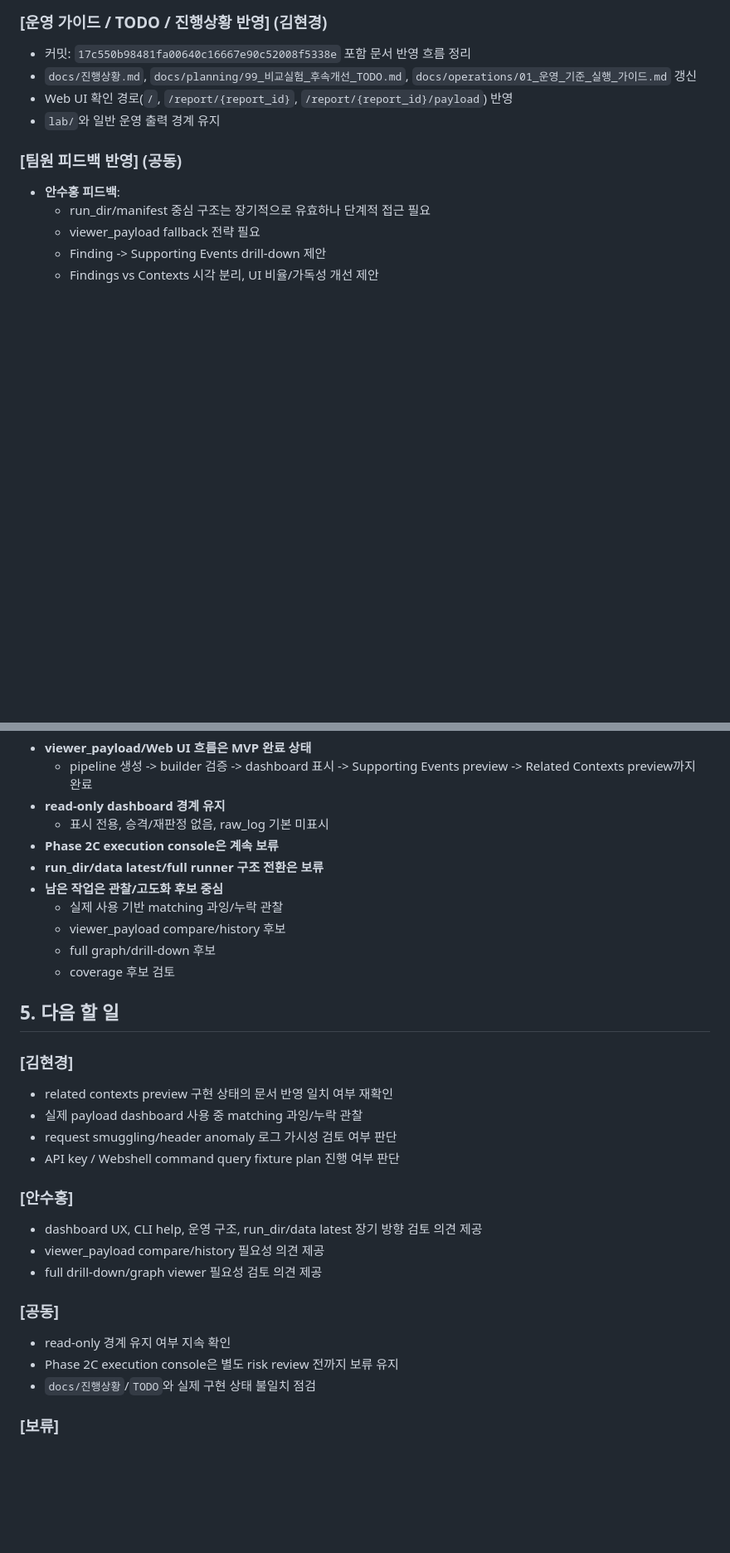
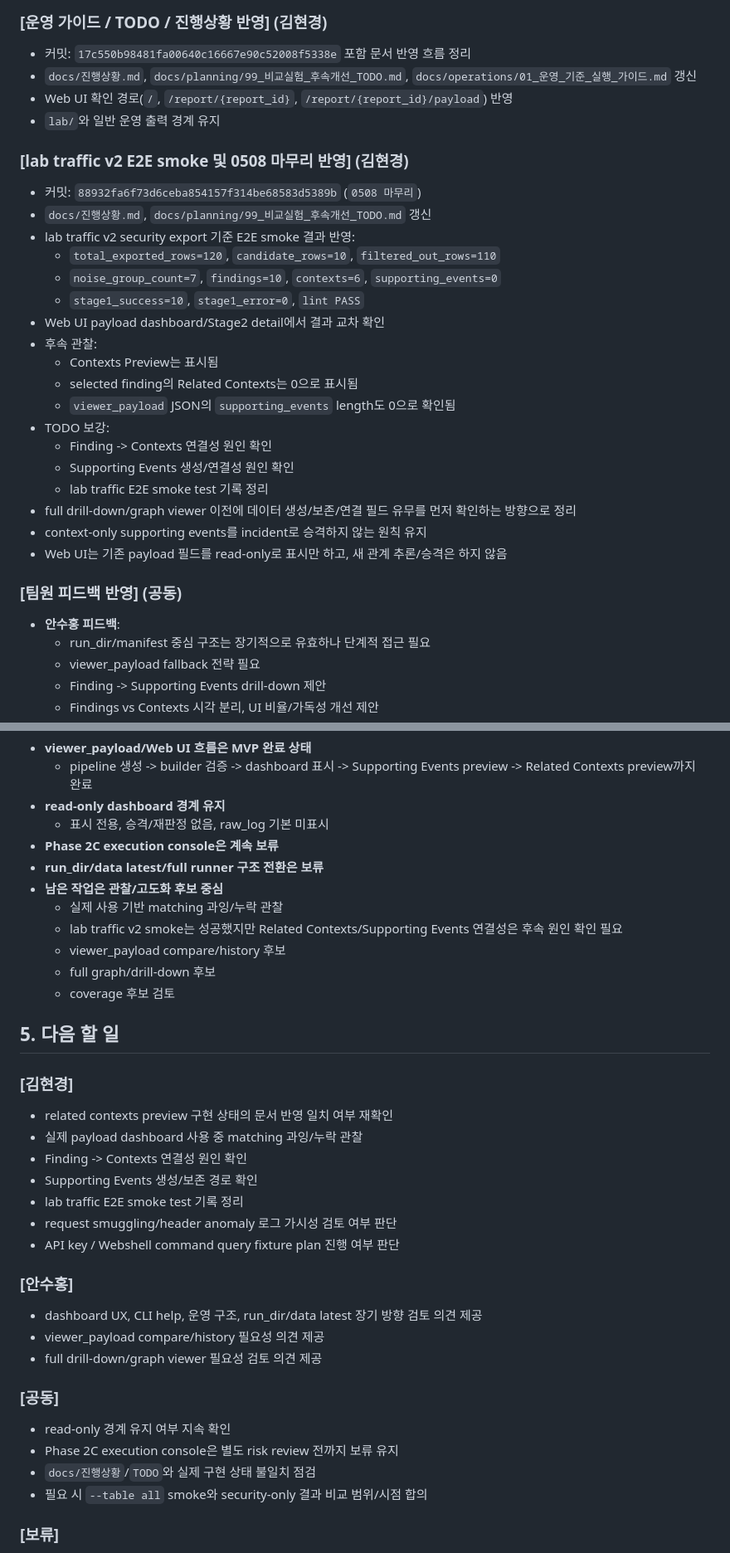
Before and after one commit to vachaf/project, a Markdown page: 작업일지/0508.md, 2 parts joined by grey strips. Shown at 83% size. Rendered like a GitHub page; blank space fills up the shorter version.

Commit message:
docs: update 0508 work log after final smoke

```diff
--- a/작업일지/0508.md
+++ b/작업일지/0508.md
@@ -95,6 +95,27 @@
 * Web UI 확인 경로(`/`, `/report/{report_id}`, `/report/{report_id}/payload`) 반영
 * `lab/`와 일반 운영 출력 경계 유지
 
+### [lab traffic v2 E2E smoke 및 0508 마무리 반영] (김현경)
+
+* 커밋: `88932fa6f73d6ceba854157f314be68583d5389b` (`0508 마무리`)
+* `docs/진행상황.md`, `docs/planning/99_비교실험_후속개선_TODO.md` 갱신
+* lab traffic v2 security export 기준 E2E smoke 결과 반영:
+  * `total_exported_rows=120`, `candidate_rows=10`, `filtered_out_rows=110`
+  * `noise_group_count=7`, `findings=10`, `contexts=6`, `supporting_events=0`
+  * `stage1_success=10`, `stage1_error=0`, `lint PASS`
+* Web UI payload dashboard/Stage2 detail에서 결과 교차 확인
+* 후속 관찰:
+  * Contexts Preview는 표시됨
+  * selected finding의 Related Contexts는 0으로 표시됨
+  * `viewer_payload` JSON의 `supporting_events` length도 0으로 확인됨
+* TODO 보강:
+  * Finding -> Contexts 연결성 원인 확인
+  * Supporting Events 생성/연결성 원인 확인
+  * lab traffic E2E smoke test 기록 정리
+* full drill-down/graph viewer 이전에 데이터 생성/보존/연결 필드 유무를 먼저 확인하는 방향으로 정리
+* context-only supporting events를 incident로 승격하지 않는 원칙 유지
+* Web UI는 기존 payload 필드를 read-only로 표시만 하고, 새 관계 추론/승격은 하지 않음
+
 ### [팀원 피드백 반영] (공동)
 
 * **안수홍 피드백**:
@@ -135,6 +156,7 @@
 * **run_dir/data latest/full runner 구조 전환은 보류**
 * **남은 작업은 관찰/고도화 후보 중심**
   * 실제 사용 기반 matching 과잉/누락 관찰
+  * lab traffic v2 smoke는 성공했지만 Related Contexts/Supporting Events 연결성은 후속 원인 확인 필요
   * viewer_payload compare/history 후보
   * full graph/drill-down 후보
   * coverage 후보 검토
@@ -144,6 +166,9 @@
 ### [김현경]
 * related contexts preview 구현 상태의 문서 반영 일치 여부 재확인
 * 실제 payload dashboard 사용 중 matching 과잉/누락 관찰
+* Finding -> Contexts 연결성 원인 확인
+* Supporting Events 생성/보존 경로 확인
+* lab traffic E2E smoke test 기록 정리
 * request smuggling/header anomaly 로그 가시성 검토 여부 판단
 * API key / Webshell command query fixture plan 진행 여부 판단
 
@@ -156,6 +181,7 @@
 * read-only 경계 유지 여부 지속 확인
 * Phase 2C execution console은 별도 risk review 전까지 보류 유지
 * `docs/진행상황`/`TODO`와 실제 구현 상태 불일치 점검
+* 필요 시 `--table all` smoke와 security-only 결과 비교 범위/시점 합의
 
 ### [보류]
 * Phase 2C execution console
```
